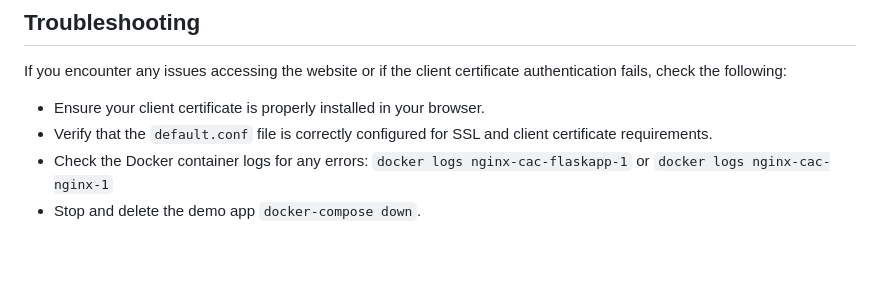
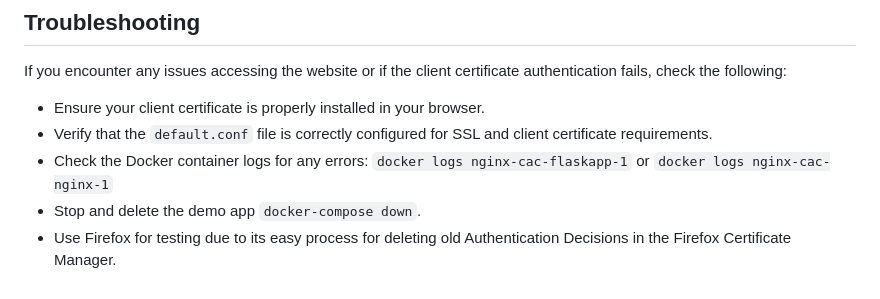
Before and after one commit to rjouhann/demo-auth, a Markdown page: mfa-cac/README.md, the part around the change. Rendered like a GitHub page; blank space fills up the shorter version.

Commit message:
add recommendation about using firefox

```diff
--- a/mfa-cac/README.md
+++ b/mfa-cac/README.md
@@ -87,3 +87,4 @@ If you encounter any issues accessing the website or if the client certificate a
 - Verify that the `default.conf` file is correctly configured for SSL and client certificate requirements.
 - Check the Docker container logs for any errors: `docker logs nginx-cac-flaskapp-1` or `docker logs nginx-cac-nginx-1`
 - Stop and delete the demo app `docker-compose down`.
+- Use Firefox for testing due to its easy process for deleting old Authentication Decisions in the Firefox Certificate Manager.
```
